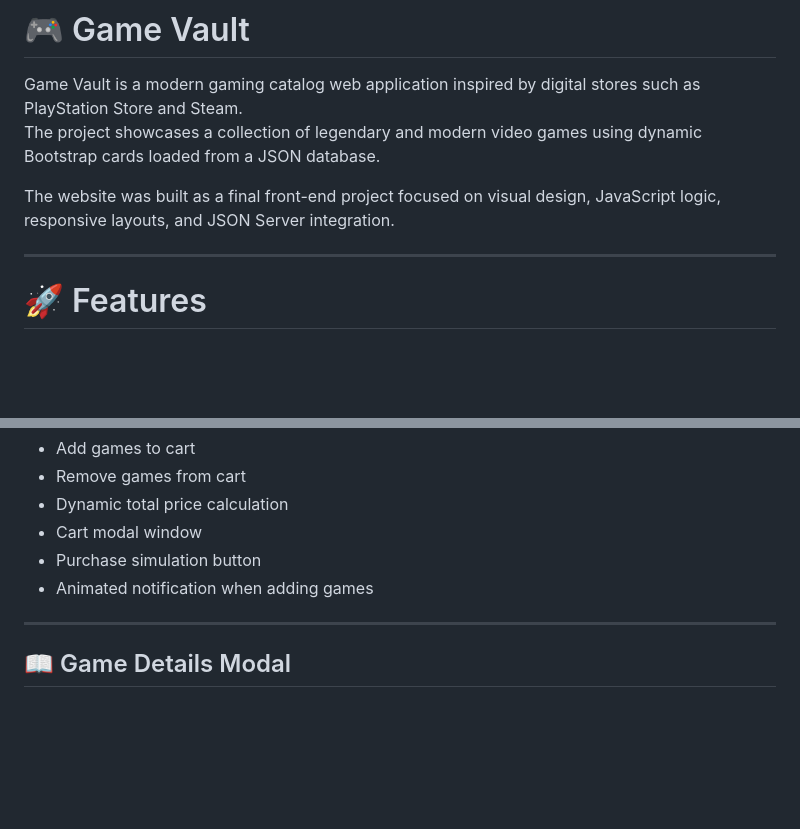
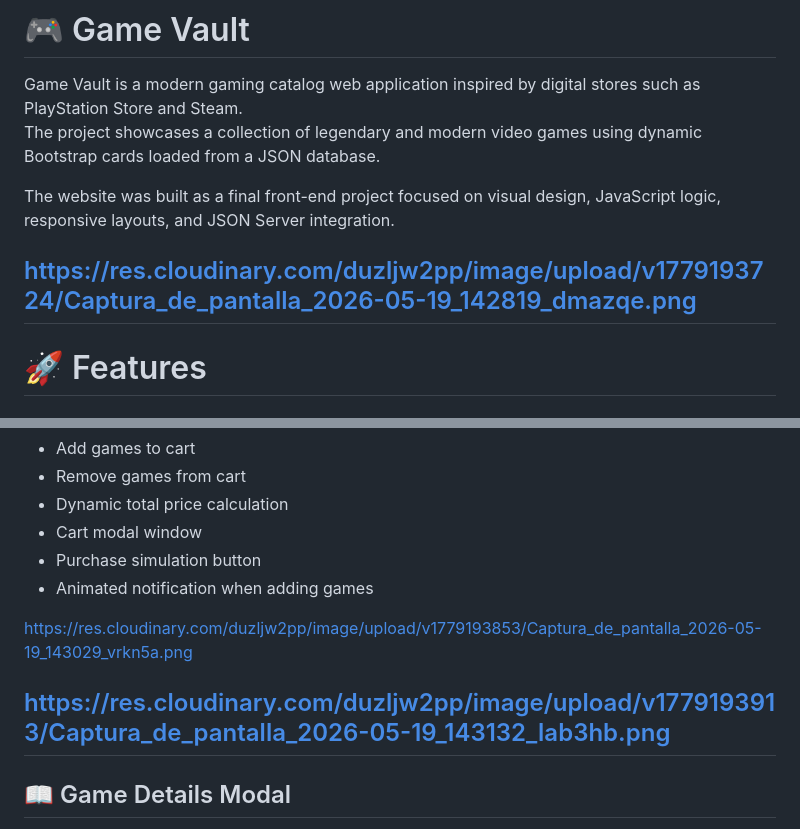
Before and after one commit to Daniel-Chaves-Dominguez/ProyectoLengMarc, a Markdown page: README.md, 2 parts joined by grey strips. Drawn GitHub-style; blank space fills up the shorter version.

Commit message:
improving README

```diff
--- a/README.md
+++ b/README.md
@@ -5,6 +5,8 @@ The project showcases a collection of legendary and modern video games using dyn
 
 The website was built as a final front-end project focused on visual design, JavaScript logic, responsive layouts, and JSON Server integration.
 
+
+https://res.cloudinary.com/duzljw2pp/image/upload/v1779193724/Captura_de_pantalla_2026-05-19_142819_dmazqe.png
 ---
 
 # 🚀 Features
@@ -56,6 +58,10 @@ A fully interactive shopping cart inspired by PS Store:
 - Purchase simulation button
 - Animated notification when adding games
 
+https://res.cloudinary.com/duzljw2pp/image/upload/v1779193853/Captura_de_pantalla_2026-05-19_143029_vrkn5a.png
+
+
+https://res.cloudinary.com/duzljw2pp/image/upload/v1779193913/Captura_de_pantalla_2026-05-19_143132_lab3hb.png
 ---
 
 ## 📖 Game Details Modal
```
